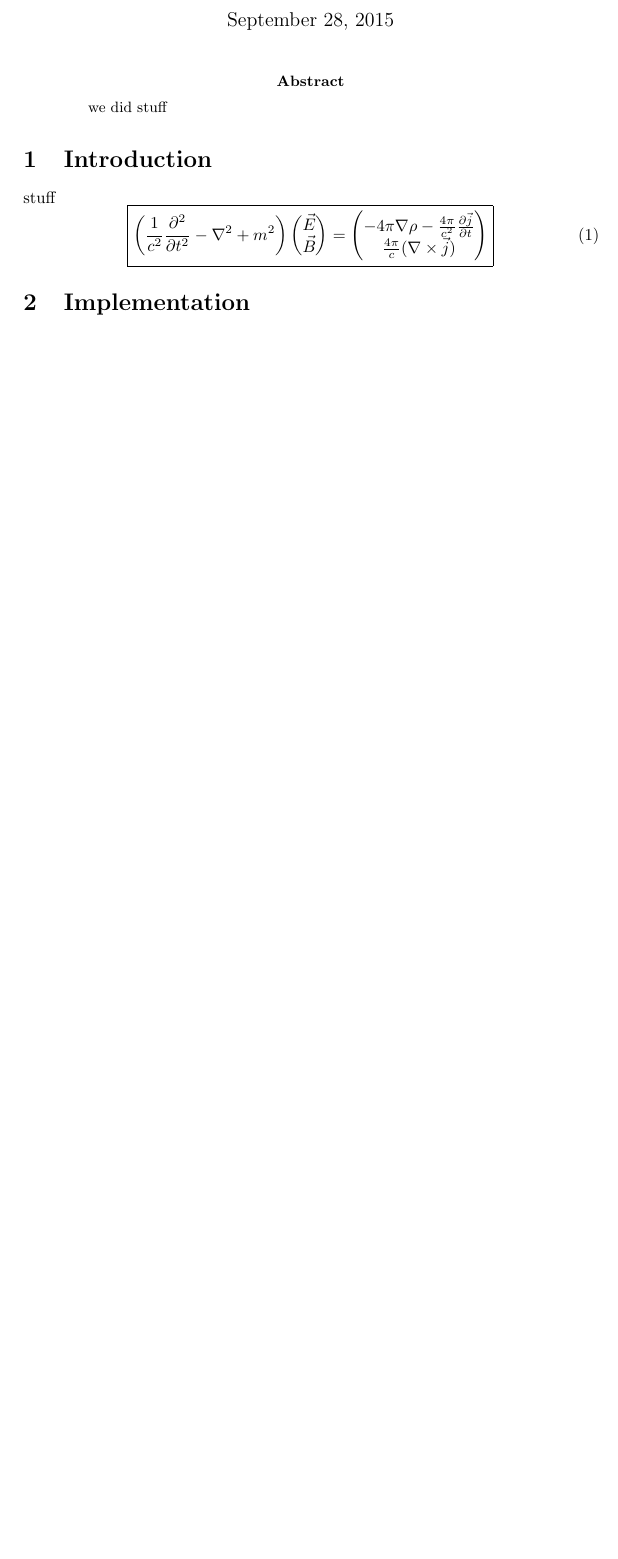
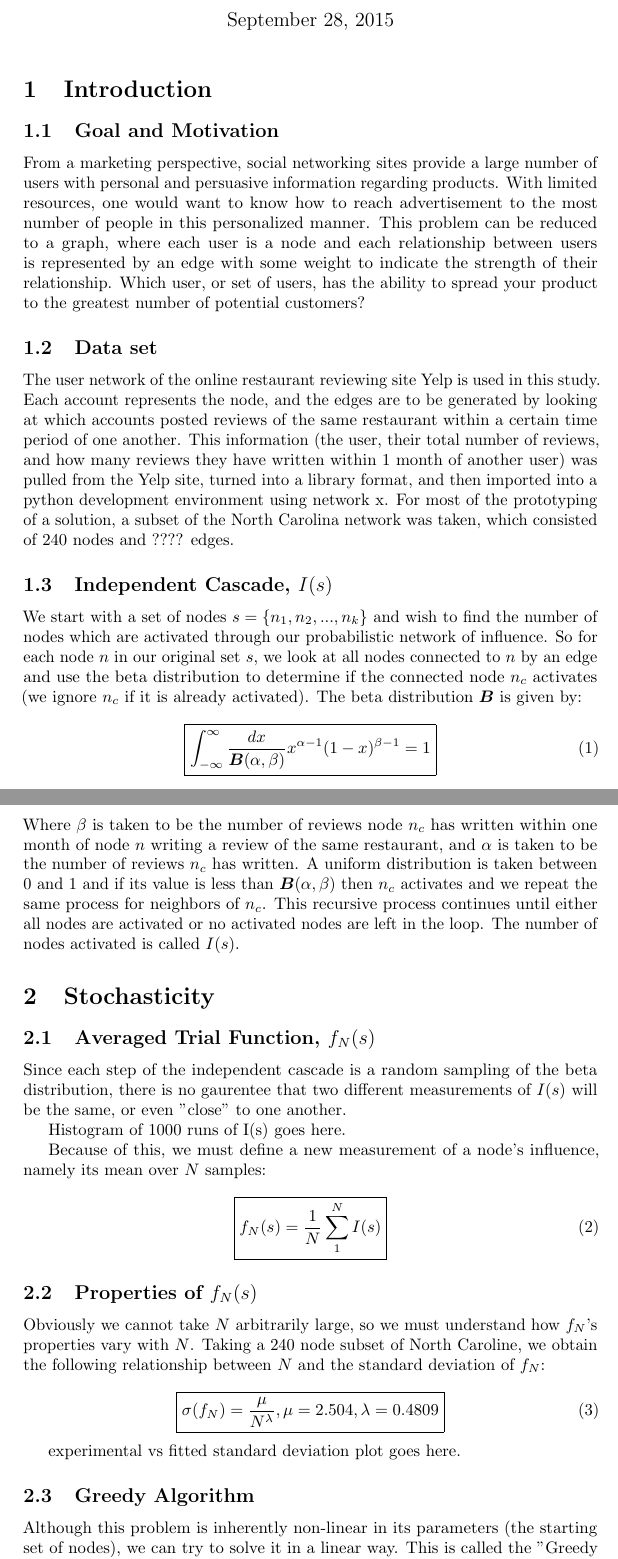
Before and after one commit to therealchuckliu/Influence-Maximization, a LaTeX document (report/IMP_report.tex): part of the page before the commit and two parts of pages 1 and 2 of 3 after it, the two joined at a grey line, cut so that both start at the same text, the shorter picture padded with empty space. Compiled offline with pdfLaTeX.

Commit message:
updated draft of report, no figures yet!

```diff
--- a/report/IMP_report.tex
+++ b/report/IMP_report.tex
@@ -14,25 +14,51 @@
 	\date{\today}
 	\maketitle
 
-	\begin{abstract}
-		we did stuff
-	\end{abstract}
-
 	\section{Introduction}
 
+	\subsection{Goal and Motivation}
 
-	stuff
+	From a marketing perspective, social networking sites provide a large number of users with personal and persuasive information regarding products. With limited resources, one would want to know how to reach advertisement to the most number of people in this personalized manner. This problem can be reduced to a graph, where each user is a node and each relationship between users is represented by an edge with some weight to indicate the strength of their relationship. Which user, or set of users, has the ability to spread your product to the greatest number of potential customers?
+
+	\subsection{Data set}
+
+	The user network of the online restaurant reviewing site Yelp is used in this study. Each account represents the node, and the edges are to be generated by looking at which accounts posted reviews of the same restaurant within a certain time period of one another. This information (the user, their total number of reviews, and how many reviews they have written within 1 month of another user) was pulled from the Yelp site, turned into a library format, and then imported into a python development environment using network x. For most of the prototyping of a solution, a subset of the North Carolina network was taken, which consisted of 240 nodes and ???? edges.
+
+	\subsection{Independent Cascade, $I(s)$}
+
+	We start with a set of nodes $s = \{n_1,n_2,...,n_k\}$ and wish to find the number of nodes which are activated through our probabilistic network of influence. So for each node $n$ in our original set $s$, we look at all nodes connected to $n$ by an edge and use the beta distribution to determine if the connected node $n_c$ activates (we ignore $n_c$ if it is already activated). The beta distribution $\boldsymbol{B}$ is given by:
 	\begin{equation}
 	\boxed{
-		\left(\frac{1}{c^2}\frac{\partial^2}{\partial t^2} - \nabla^2 + m^2\right)
-		\begin{pmatrix}
-		\vec{E} \\
-		\vec{B}
-		\end{pmatrix}
-		=
-		\begin{pmatrix}
-		-4\pi\nabla\rho - \frac{4\pi}{c^2}\frac{\partial\vec{j}}{\partial t} \\
-		\frac{4\pi}{c}(\nabla\times\vec{j})
-		\end{pmatrix}
-	}
+			\int_{-\infty}^{\infty} \frac{dx}{\boldsymbol{B}(\alpha,\beta)}x^{\alpha-1}(1-x)^{\beta - 1} = 1
+		}
 	\end{equation}
+	Where $\beta$ is taken to be the number of reviews node $n_c$ has written within one month of node $n$ writing a review of the same restaurant, and $\alpha$ is taken to be the number of reviews $n_c$ has written. A uniform distribution is taken between $0$ and $1$ and if its value is less than $\boldsymbol{B}(\alpha,\beta)$ then $n_c$ activates and we repeat the same process for neighbors of $n_c$. This recursive process continues until either all nodes are activated or no activated nodes are left in the loop. The number of nodes activated is called $I(s)$.
+
+
+	\section{Stochasticity}
+
+	\subsection{Averaged Trial Function, $f_N(s)$}
+	Since each step of the independent cascade is a random sampling of the beta distribution, there is no gaurentee that two different measurements of $I(s)$ will be the same, or even "close" to one another.
+
+	Histogram of 1000 runs of I(s) goes here.
+
+	Because of this, we must define a new measurement of a node's influence, namely its mean over $N$ samples:
+		\begin{equation}
+		\boxed{
+			f_N(s) = \frac{1}{N}\sum_1^N I(s)
+		}
+		\end{equation}
+
+	\subsection{Properties of $f_N(s)$}
+	Obviously we cannot take $N$ arbitrarily large, so we must understand how $f_N$'s properties vary with $N$. Taking a 240 node subset of North Caroline, we obtain the following relationship between $N$ and the standard deviation of $f_N$:
+
+			\begin{equation}
+			\boxed{
+				\sigma(f_N) = \frac{\mu}{N^{\lambda}}, \mu =  2.504, \lambda = 0.4809
+			}
+			\end{equation}
+
+	experimental vs fitted standard deviation plot goes here.
+
+	\subsection{Greedy Algorithm}
+		Although this problem is inherently non-linear in its parameters (the starting set of nodes), we can try to solve it in a linear way. This is called the "Greedy Algorithm":
```
Also changed, not shown: report/IMP_report.tex (22 more changed lines).
